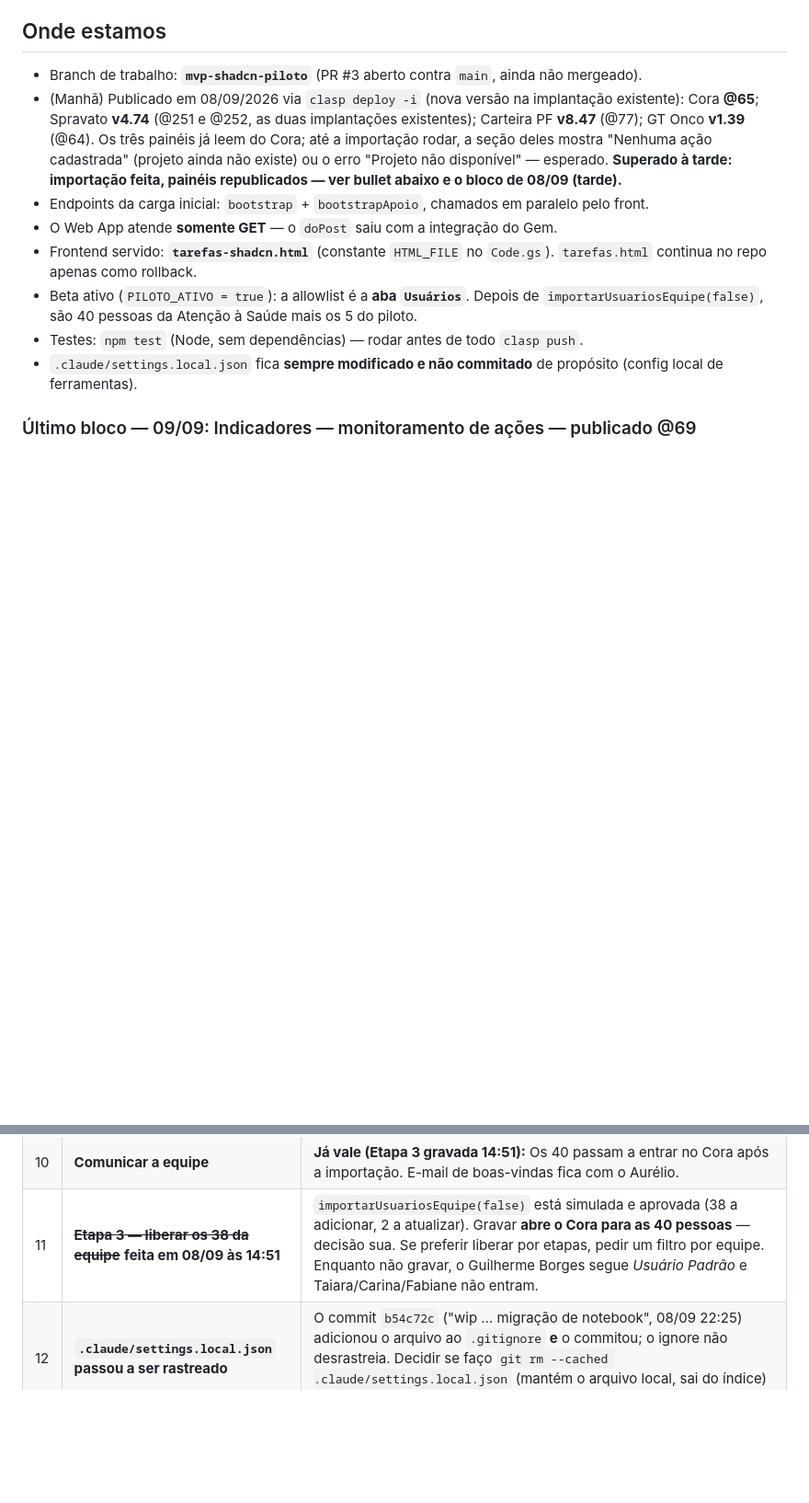
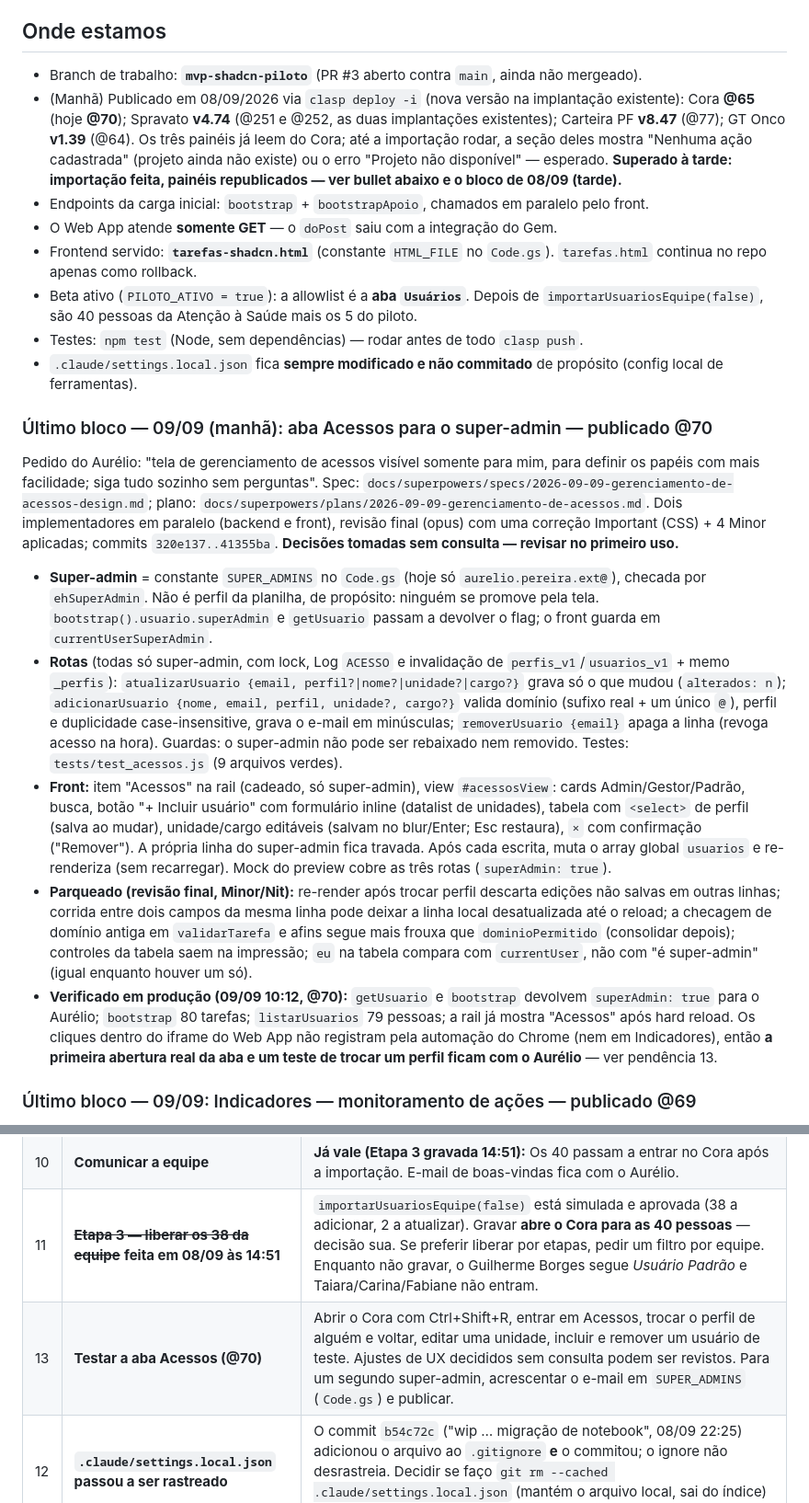
Before and after one commit to vinicius-baiao/Unimed-CNU, a Markdown page: docs/HANDOFF.md, 2 parts joined by grey strips. Shown at 92% size. Rendered like a GitHub page; blank space fills up the shorter version.

Commit message:
docs: handoff e CLAUDE.md — aba Acessos (super-admin) publicada @70

```diff
--- a/docs/HANDOFF.md
+++ b/docs/HANDOFF.md
@@ -9,7 +9,7 @@
 
 - Branch de trabalho: **`mvp-shadcn-piloto`** (PR #3 aberto contra `main`, ainda não mergeado).
 - (Manhã) Publicado em 08/09/2026 via `clasp deploy -i` (nova versão na implantação existente):
-  Cora **@65**; Spravato **v4.74** (@251 e @252, as duas implantações existentes); Carteira PF
+  Cora **@65** (hoje **@70**); Spravato **v4.74** (@251 e @252, as duas implantações existentes); Carteira PF
   **v8.47** (@77); GT Onco **v1.39** (@64). Os três painéis já leem do Cora; até a importação
   rodar, a seção deles mostra "Nenhuma ação cadastrada" (projeto ainda não existe) ou o erro
   "Projeto não disponível" — esperado. **Superado à tarde: importação feita, painéis republicados — ver bullet abaixo e o bloco de 08/09 (tarde).**
@@ -22,6 +22,36 @@
 - Testes: `npm test` (Node, sem dependências) — rodar antes de todo `clasp push`.
 - `.claude/settings.local.json` fica **sempre modificado e não commitado** de propósito
   (config local de ferramentas).
+
+### Último bloco — 09/09 (manhã): aba Acessos para o super-admin — publicado @70
+
+Pedido do Aurélio: "tela de gerenciamento de acessos visível somente para mim, para definir os papéis com mais
+facilidade; siga tudo sozinho sem perguntas". Spec: `docs/superpowers/specs/2026-09-09-gerenciamento-de-acessos-design.md`;
+plano: `docs/superpowers/plans/2026-09-09-gerenciamento-de-acessos.md`. Dois implementadores em paralelo (backend e
+front), revisão final (opus) com uma correção Important (CSS) + 4 Minor aplicadas; commits `320e137..41355ba`.
+**Decisões tomadas sem consulta — revisar no primeiro uso.**
+
+- **Super-admin** = constante `SUPER_ADMINS` no `Code.gs` (hoje só `aurelio.pereira.ext@`), checada por `ehSuperAdmin`.
+  Não é perfil da planilha, de propósito: ninguém se promove pela tela. `bootstrap().usuario.superAdmin` e `getUsuario`
+  passam a devolver o flag; o front guarda em `currentUserSuperAdmin`.
+- **Rotas** (todas só super-admin, com lock, Log `ACESSO` e invalidação de `perfis_v1`/`usuarios_v1` + memo `_perfis`):
+  `atualizarUsuario {email, perfil?|nome?|unidade?|cargo?}` grava só o que mudou (`alterados: n`);
+  `adicionarUsuario {nome, email, perfil, unidade?, cargo?}` valida domínio (sufixo real + um único `@`), perfil e
+  duplicidade case-insensitive, grava o e-mail em minúsculas; `removerUsuario {email}` apaga a linha (revoga acesso na
+  hora). Guardas: o super-admin não pode ser rebaixado nem removido. Testes: `tests/test_acessos.js` (9 arquivos verdes).
+- **Front:** item "Acessos" na rail (cadeado, só super-admin), view `#acessosView`: cards Admin/Gestor/Padrão, busca,
+  botão "+ Incluir usuário" com formulário inline (datalist de unidades), tabela com `<select>` de perfil (salva ao
+  mudar), unidade/cargo editáveis (salvam no blur/Enter; Esc restaura), `×` com confirmação ("Remover"). A própria linha
+  do super-admin fica travada. Após cada escrita, muta o array global `usuarios` e re-renderiza (sem recarregar).
+  Mock do preview cobre as três rotas (`superAdmin: true`).
+- **Parqueado (revisão final, Minor/Nit):** re-render após trocar perfil descarta edições não salvas em outras linhas;
+  corrida entre dois campos da mesma linha pode deixar a linha local desatualizada até o reload; a checagem de domínio
+  antiga em `validarTarefa` e afins segue mais frouxa que `dominioPermitido` (consolidar depois); controles da tabela
+  saem na impressão; `eu` na tabela compara com `currentUser`, não com "é super-admin" (igual enquanto houver um só).
+- **Verificado em produção (09/09 10:12, @70):** `getUsuario` e `bootstrap` devolvem `superAdmin: true` para o
+  Aurélio; `bootstrap` 80 tarefas; `listarUsuarios` 79 pessoas; a rail já mostra "Acessos" após hard reload. Os
+  cliques dentro do iframe do Web App não registram pela automação do Chrome (nem em Indicadores), então **a primeira
+  abertura real da aba e um teste de trocar um perfil ficam com o Aurélio** — ver pendência 13.
 
 ### Último bloco — 09/09: Indicadores — monitoramento de ações — publicado @69
 
@@ -311,6 +341,7 @@ inalterados, console sem erros.
 | 9 | **Executar o roteiro do bloco de 08/09** | `migrarProjetosPublico` → `remapearEmailUsuario` → `importarUsuariosEquipe` → `importarPlanosDeAcao`, cada uma em simulação antes. Depois, passar os IDs dos projetos para os painéis e publicar os três. **→ Feito em 08/09 à tarde (Etapas 1, 2 e 4 + painéis republicados); resta só a Etapa 3 — ver pendência 11.** |
 | 10 | **Comunicar a equipe** | **Já vale (Etapa 3 gravada 14:51):** Os 40 passam a entrar no Cora após a importação. E-mail de boas-vindas fica com o Aurélio. |
 | 11 | ~~**Etapa 3 — liberar os 38 da equipe**~~ **feita em 08/09 às 14:51** | `importarUsuariosEquipe(false)` está simulada e aprovada (38 a adicionar, 2 a atualizar). Gravar **abre o Cora para as 40 pessoas** — decisão sua. Se preferir liberar por etapas, pedir um filtro por equipe. Enquanto não gravar, o Guilherme Borges segue *Usuário Padrão* e Taiara/Carina/Fabiane não entram. |
+| 13 | **Testar a aba Acessos (@70)** | Abrir o Cora com Ctrl+Shift+R, entrar em Acessos, trocar o perfil de alguém e voltar, editar uma unidade, incluir e remover um usuário de teste. Ajustes de UX decididos sem consulta podem ser revistos. Para um segundo super-admin, acrescentar o e-mail em `SUPER_ADMINS` (`Code.gs`) e publicar. |
 | 12 | **`.claude/settings.local.json` passou a ser rastreado** | O commit `b54c72c` ("wip … migração de notebook", 08/09 22:25) adicionou o arquivo ao `.gitignore` **e** o commitou; o ignore não desrastreia. Decidir se faço `git rm --cached .claude/settings.local.json` (mantém o arquivo local, sai do índice) — a regra do projeto é nunca versioná-lo. |
 
 ## Backlog técnico (fase 2)
```
Also changed, not shown: CLAUDE.md (+5 -1 lines).
